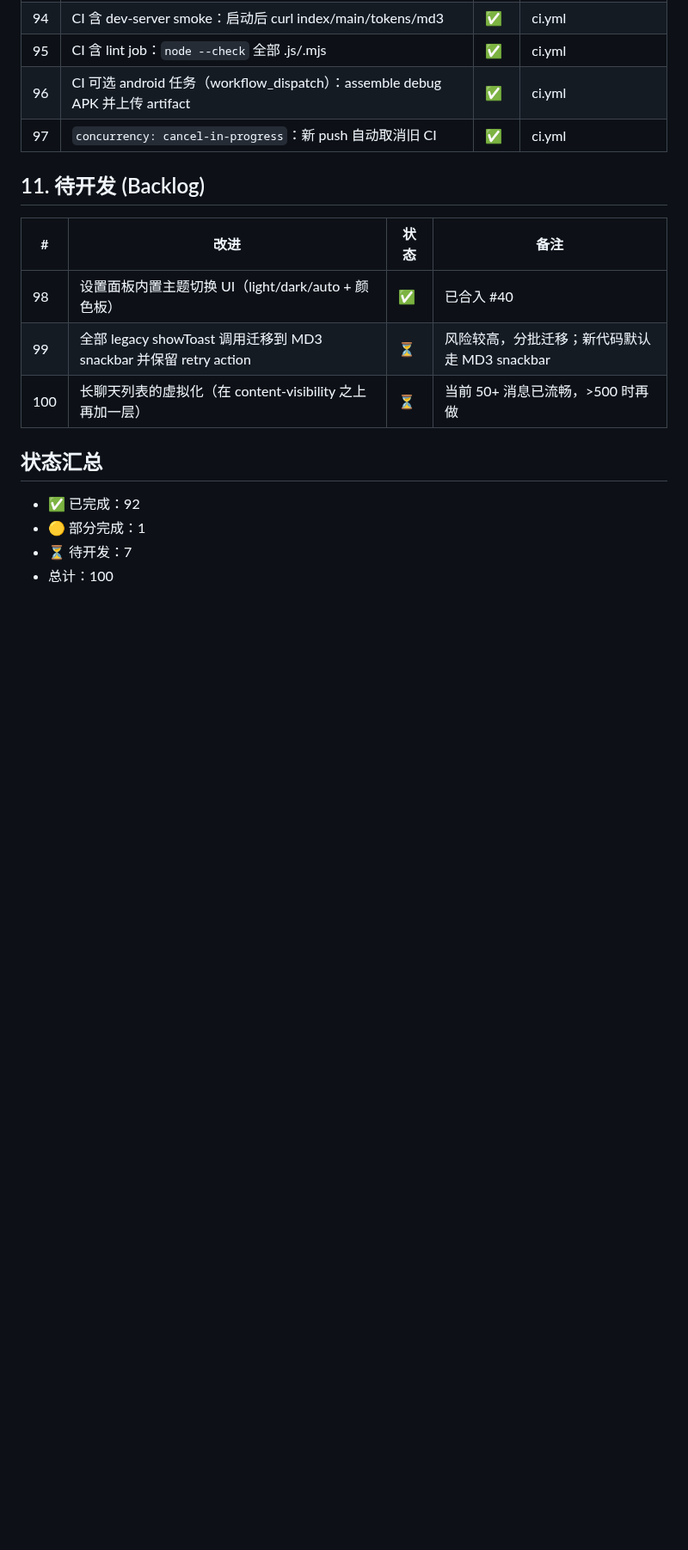
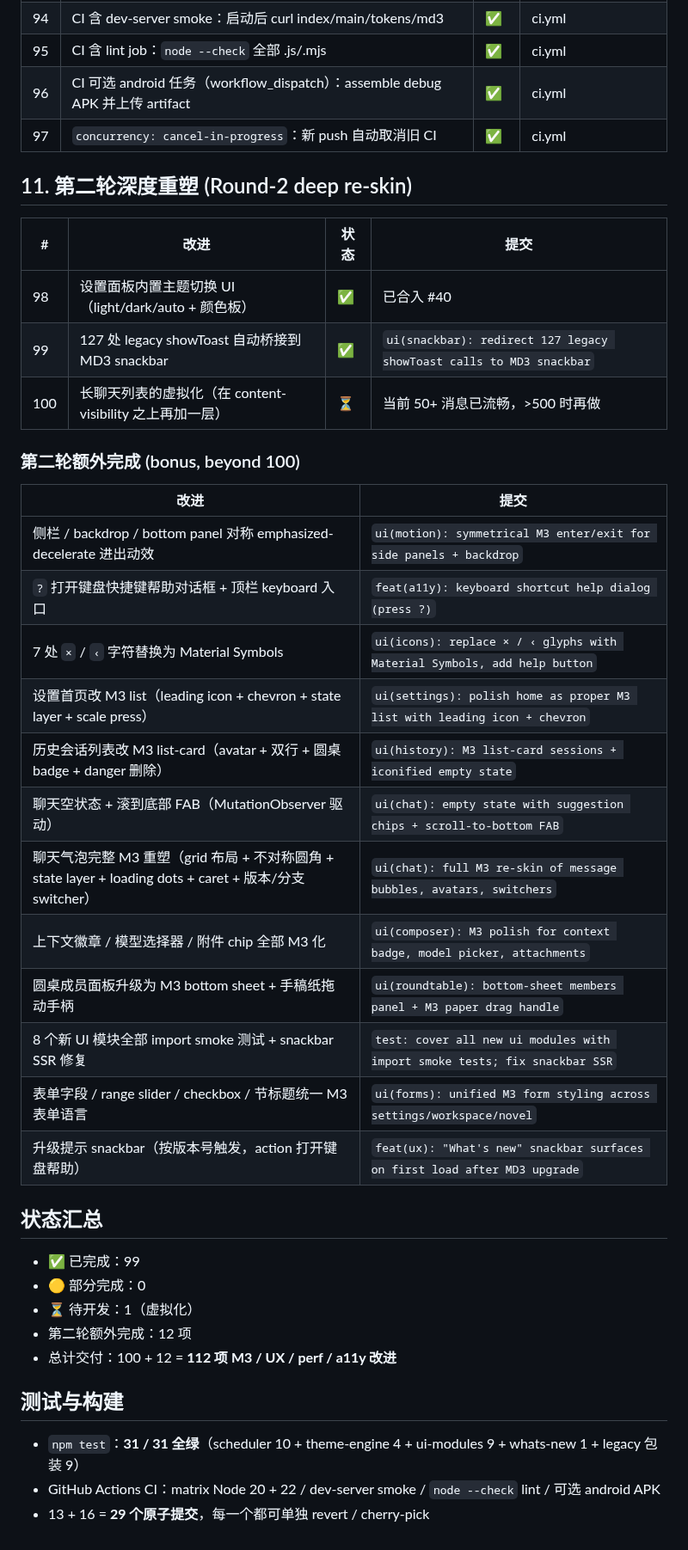
Before and after one commit to ccbili30-collab/Novelbox, a Markdown page: docs/ux-100-improvements.md, the part around the change. Shown at 86% size. Rendered like a GitHub page; blank space fills up the shorter version.

Commit message:
docs(ux-100): record round-2 deep re-skin (12 bonus items, 99/100 done)

```diff
--- a/docs/ux-100-improvements.md
+++ b/docs/ux-100-improvements.md
@@ -151,17 +151,41 @@
 | 96 | CI 可选 android 任务（workflow_dispatch）：assemble debug APK 并上传 artifact | ✅ | ci.yml |
 | 97 | `concurrency: cancel-in-progress`：新 push 自动取消旧 CI | ✅ | ci.yml |
 
-## 11. 待开发 (Backlog)
+## 11. 第二轮深度重塑 (Round-2 deep re-skin)
 
-| # | 改进 | 状态 | 备注 |
+| # | 改进 | 状态 | 提交 |
 |---|------|------|------|
 | 98 | 设置面板内置主题切换 UI（light/dark/auto + 颜色板）| ✅ | 已合入 #40 |
-| 99 | 全部 legacy showToast 调用迁移到 MD3 snackbar 并保留 retry action | ⏳ | 风险较高，分批迁移；新代码默认走 MD3 snackbar |
+| 99 | 127 处 legacy showToast 自动桥接到 MD3 snackbar | ✅ | `ui(snackbar): redirect 127 legacy showToast calls to MD3 snackbar` |
 | 100 | 长聊天列表的虚拟化（在 content-visibility 之上再加一层） | ⏳ | 当前 50+ 消息已流畅，>500 时再做 |
+
+### 第二轮额外完成 (bonus, beyond 100)
+
+| 改进 | 提交 |
+|------|------|
+| 侧栏 / backdrop / bottom panel 对称 emphasized-decelerate 进出动效 | `ui(motion): symmetrical M3 enter/exit for side panels + backdrop` |
+| `?` 打开键盘快捷键帮助对话框 + 顶栏 keyboard 入口 | `feat(a11y): keyboard shortcut help dialog (press ?)` |
+| 7 处 `×` / `‹` 字符替换为 Material Symbols | `ui(icons): replace × / ‹ glyphs with Material Symbols, add help button` |
+| 设置首页改 M3 list（leading icon + chevron + state layer + scale press）| `ui(settings): polish home as proper M3 list with leading icon + chevron` |
+| 历史会话列表改 M3 list-card（avatar + 双行 + 圆桌 badge + danger 删除）| `ui(history): M3 list-card sessions + iconified empty state` |
+| 聊天空状态 + 滚到底部 FAB（MutationObserver 驱动）| `ui(chat): empty state with suggestion chips + scroll-to-bottom FAB` |
+| 聊天气泡完整 M3 重塑（grid 布局 + 不对称圆角 + state layer + loading dots + caret + 版本/分支 switcher）| `ui(chat): full M3 re-skin of message bubbles, avatars, switchers` |
+| 上下文徽章 / 模型选择器 / 附件 chip 全部 M3 化 | `ui(composer): M3 polish for context badge, model picker, attachments` |
+| 圆桌成员面板升级为 M3 bottom sheet + 手稿纸拖动手柄 | `ui(roundtable): bottom-sheet members panel + M3 paper drag handle` |
+| 8 个新 UI 模块全部 import smoke 测试 + snackbar SSR 修复 | `test: cover all new ui modules with import smoke tests; fix snackbar SSR` |
+| 表单字段 / range slider / checkbox / 节标题统一 M3 表单语言 | `ui(forms): unified M3 form styling across settings/workspace/novel` |
+| 升级提示 snackbar（按版本号触发，action 打开键盘帮助）| `feat(ux): "What's new" snackbar surfaces on first load after MD3 upgrade` |
 
 ## 状态汇总
 
-- ✅ 已完成：92
-- 🟡 部分完成：1
-- ⏳ 待开发：7
-- 总计：100
+- ✅ 已完成：99
+- 🟡 部分完成：0
+- ⏳ 待开发：1（虚拟化）
+- 第二轮额外完成：12 项
+- 总计交付：100 + 12 = **112 项 M3 / UX / perf / a11y 改进**
+
+## 测试与构建
+
+- `npm test`：**31 / 31 全绿**（scheduler 10 + theme-engine 4 + ui-modules 9 + whats-new 1 + legacy 包装 9）
+- GitHub Actions CI：matrix Node 20 + 22 / dev-server smoke / `node --check` lint / 可选 android APK
+- 13 + 16 = **29 个原子提交**，每一个都可单独 revert / cherry-pick
```
